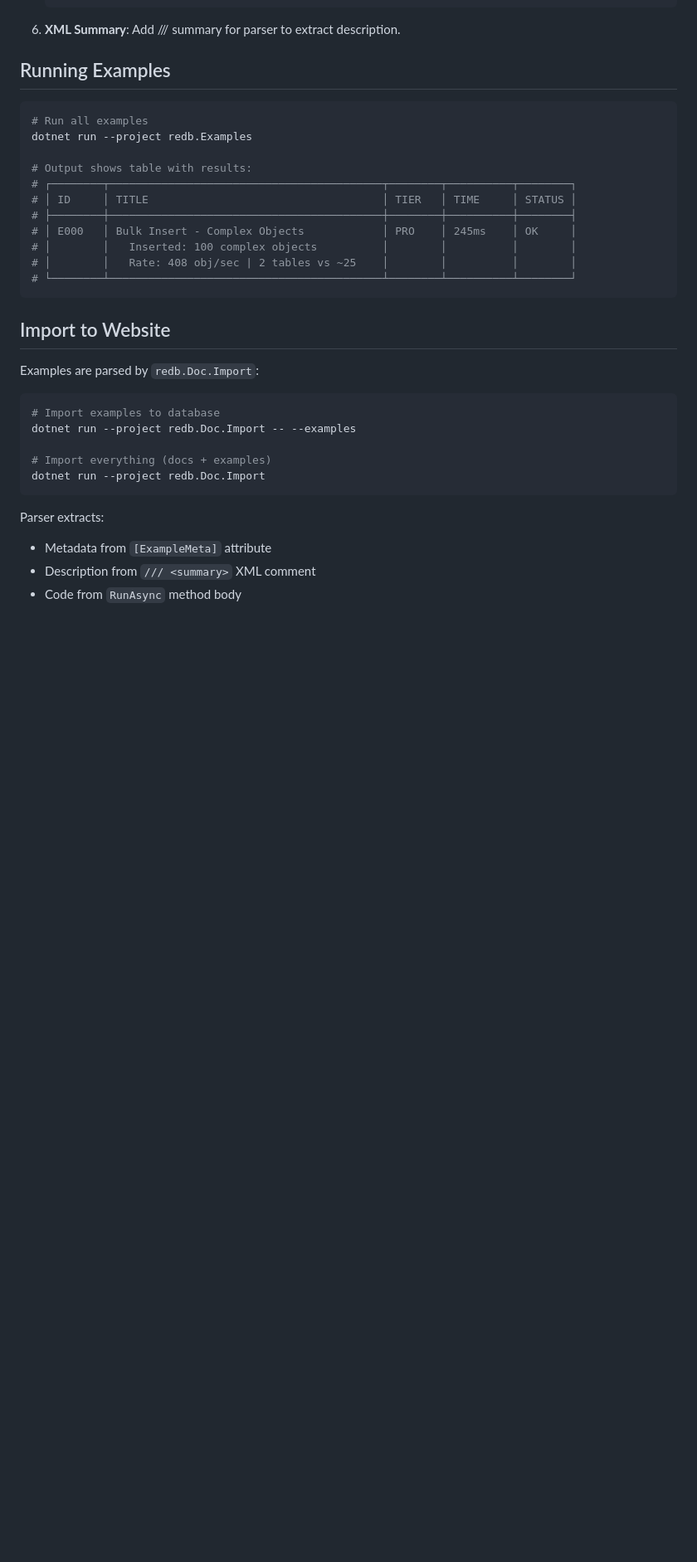
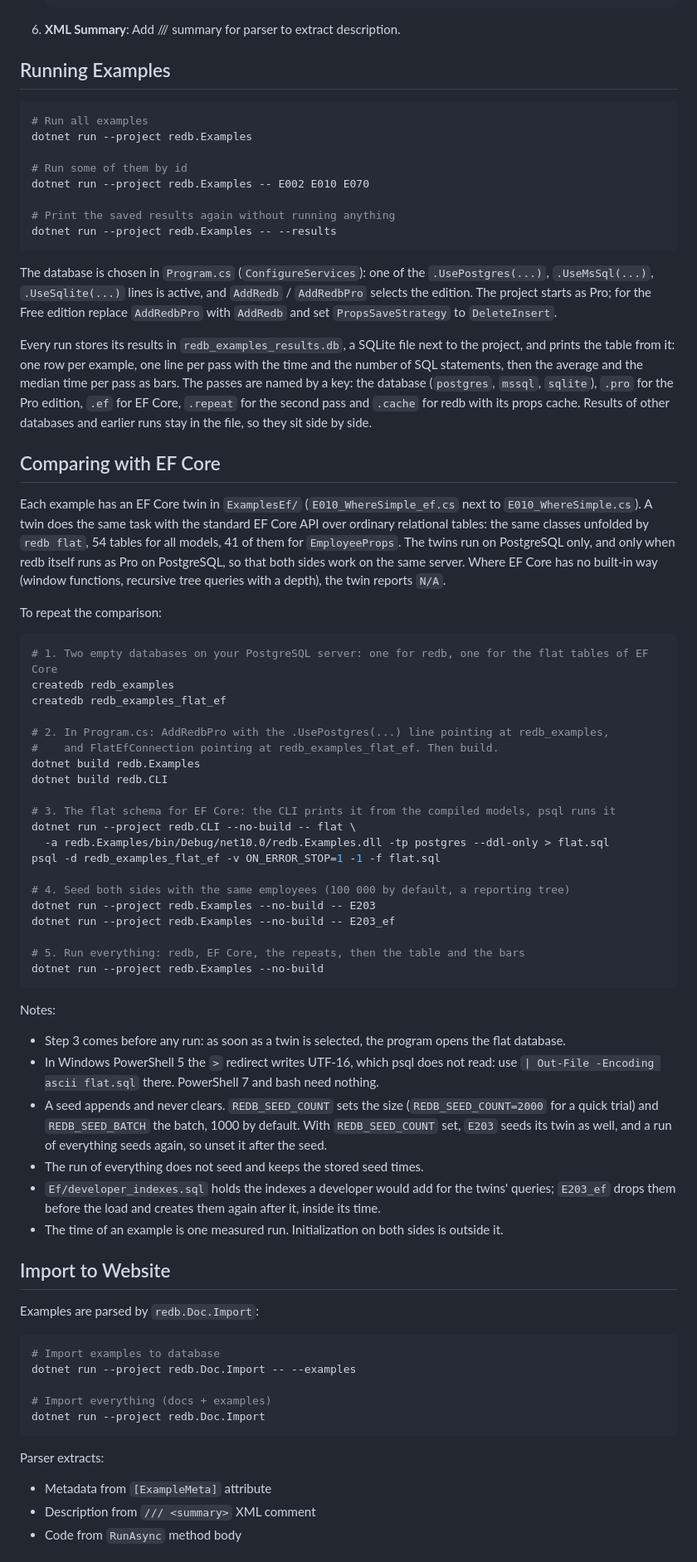
Before and after one commit to redbase-app/redb, a Markdown page: redb.Examples/README.md, the part around the change. Shown at 83% size. Drawn GitHub-style; blank space fills up the shorter version.

Commit message:
publish: sync from reliktbk/redb

````diff
--- a/redb.Examples/README.md
+++ b/redb.Examples/README.md
@@ -213,15 +213,68 @@ Every query example MUST include commented ToSqlStringAsync:
 # Run all examples
 dotnet run --project redb.Examples
 
-# Output shows table with results:
-# ┌────────┬──────────────────────────────────────────┬────────┬──────────┬────────┐
-# │ ID     │ TITLE                                    │ TIER   │ TIME     │ STATUS │
-# ├────────┼──────────────────────────────────────────┼────────┼──────────┼────────┤
-# │ E000   │ Bulk Insert - Complex Objects            │ PRO    │ 245ms    │ OK     │
-# │        │   Inserted: 100 complex objects          │        │          │        │
-# │        │   Rate: 408 obj/sec | 2 tables vs ~25    │        │          │        │
-# └────────┴──────────────────────────────────────────┴────────┴──────────┴────────┘
+# Run some of them by id
+dotnet run --project redb.Examples -- E002 E010 E070
+
+# Print the saved results again without running anything
+dotnet run --project redb.Examples -- --results
 ```
+
+The database is chosen in `Program.cs` (`ConfigureServices`): one of the `.UsePostgres(...)`, `.UseMsSql(...)`,
+`.UseSqlite(...)` lines is active, and `AddRedb` / `AddRedbPro` selects the edition. The project starts as Pro; for
+the Free edition replace `AddRedbPro` with `AddRedb` and set `PropsSaveStrategy` to `DeleteInsert`.
+
+Every run stores its results in `redb_examples_results.db`, a SQLite file next to the project, and prints the table
+from it: one row per example, one line per pass with the time and the number of SQL statements, then the average
+and the median time per pass as bars. The passes are named by a key: the database (`postgres`, `mssql`, `sqlite`),
+`.pro` for the Pro edition, `.ef` for EF Core, `.repeat` for the second pass and `.cache` for redb with its props
+cache. Results of other databases and earlier runs stay in the file, so they sit side by side.
+
+## Comparing with EF Core
+
+Each example has an EF Core twin in `ExamplesEf/` (`E010_WhereSimple_ef.cs` next to `E010_WhereSimple.cs`). A twin
+does the same task with the standard EF Core API over ordinary relational tables: the same classes unfolded by
+`redb flat`, 54 tables for all models, 41 of them for `EmployeeProps`. The twins run on PostgreSQL only, and only
+when redb itself runs as Pro on PostgreSQL, so that both sides work on the same server. Where EF Core has no
+built-in way (window functions, recursive tree queries with a depth), the twin reports `N/A`.
+
+To repeat the comparison:
+
+```bash
+# 1. Two empty databases on your PostgreSQL server: one for redb, one for the flat tables of EF Core
+createdb redb_examples
+createdb redb_examples_flat_ef
+
+# 2. In Program.cs: AddRedbPro with the .UsePostgres(...) line pointing at redb_examples,
+#    and FlatEfConnection pointing at redb_examples_flat_ef. Then build.
+dotnet build redb.Examples
+dotnet build redb.CLI
+
+# 3. The flat schema for EF Core: the CLI prints it from the compiled models, psql runs it
+dotnet run --project redb.CLI --no-build -- flat \
+  -a redb.Examples/bin/Debug/net10.0/redb.Examples.dll -tp postgres --ddl-only > flat.sql
+psql -d redb_examples_flat_ef -v ON_ERROR_STOP=1 -1 -f flat.sql
+
+# 4. Seed both sides with the same employees (100 000 by default, a reporting tree)
+dotnet run --project redb.Examples --no-build -- E203
+dotnet run --project redb.Examples --no-build -- E203_ef
+
+# 5. Run everything: redb, EF Core, the repeats, then the table and the bars
+dotnet run --project redb.Examples --no-build
+```
+
+Notes:
+
+- Step 3 comes before any run: as soon as a twin is selected, the program opens the flat database.
+- In Windows PowerShell 5 the `>` redirect writes UTF-16, which psql does not read: use
+  `| Out-File -Encoding ascii flat.sql` there. PowerShell 7 and bash need nothing.
+- A seed appends and never clears. `REDB_SEED_COUNT` sets the size (`REDB_SEED_COUNT=2000` for a quick trial) and
+  `REDB_SEED_BATCH` the batch, 1000 by default. With `REDB_SEED_COUNT` set, `E203` seeds its twin as well, and a
+  run of everything seeds again, so unset it after the seed.
+- The run of everything does not seed and keeps the stored seed times.
+- `Ef/developer_indexes.sql` holds the indexes a developer would add for the twins' queries; `E203_ef` drops them
+  before the load and creates them again after it, inside its time.
+- The time of an example is one measured run. Initialization on both sides is outside it.
 
 ## Import to Website
 
````
Also changed, not shown: README.md (+12 -0 lines), redb.Examples/images/E203.png (added), redb.Examples/images/results_e.png (added), 4 other files.
